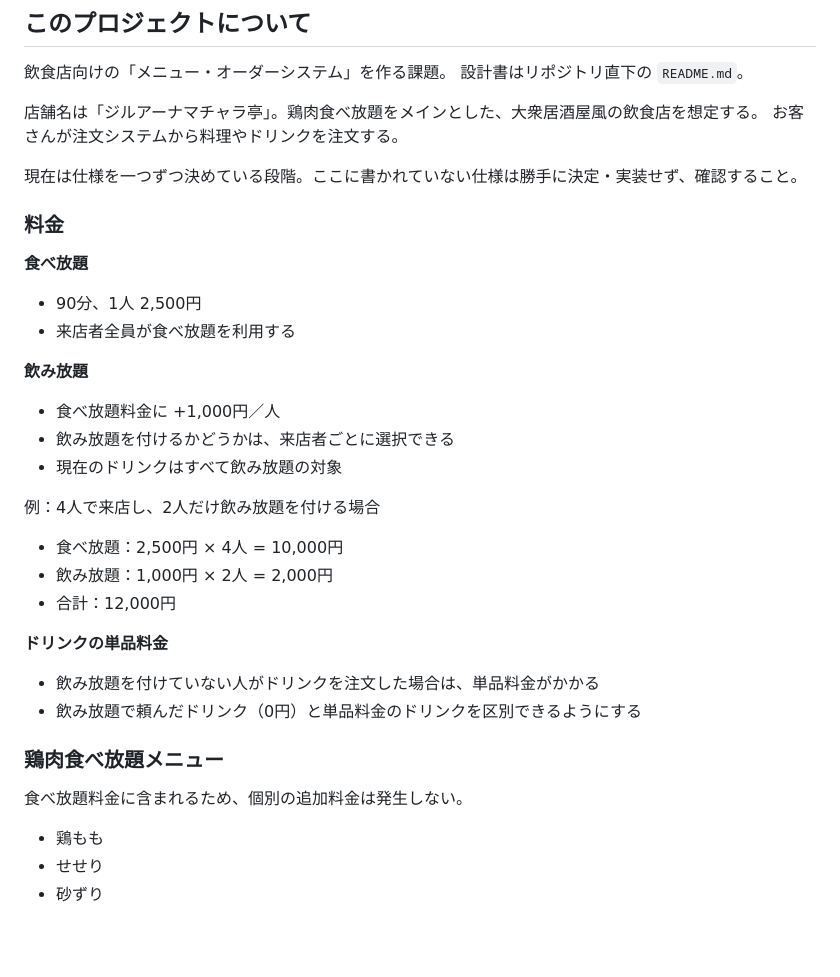
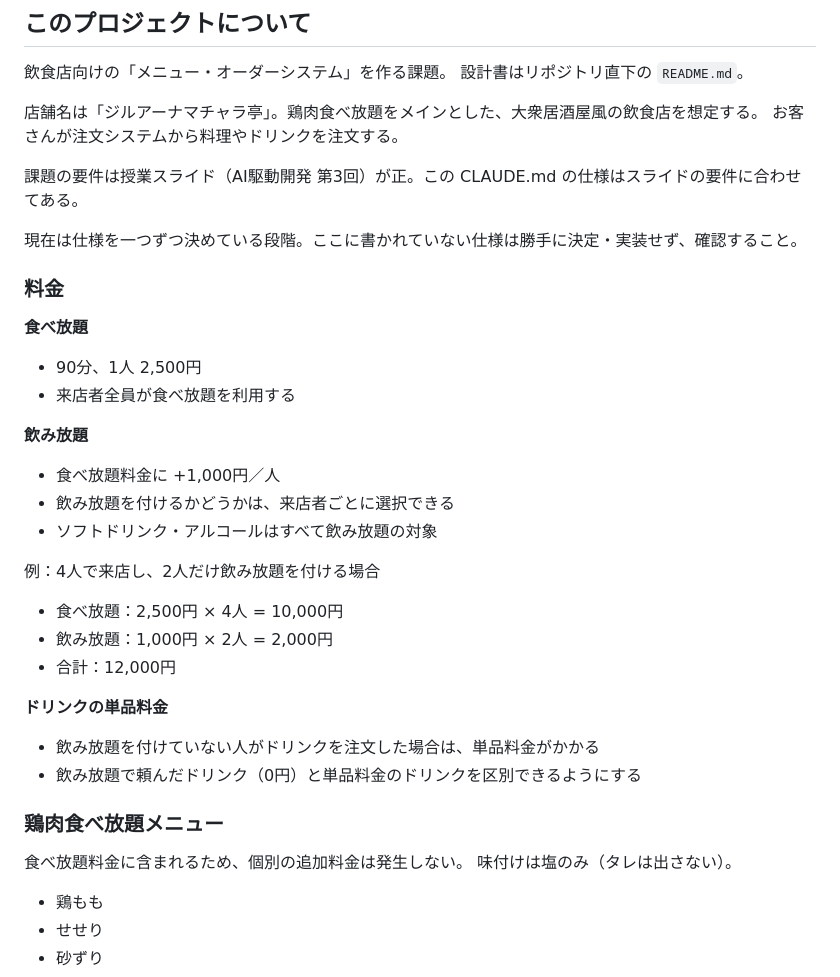
Before and after one commit to kdt26aie40009-max/restaurant-order, a Markdown page: CLAUDE.md, the part around one of its changes. Rendered like a GitHub page; blank space fills up the shorter version.

```diff
--- a/CLAUDE.md
+++ b/CLAUDE.md
@@ -7,6 +7,8 @@
 
 店舗名は「ジルアーナマチャラ亭」。鶏肉食べ放題をメインとした、大衆居酒屋風の飲食店を想定する。
 お客さんが注文システムから料理やドリンクを注文する。
+
+課題の要件は授業スライド（AI駆動開発 第3回）が正。この CLAUDE.md の仕様はスライドの要件に合わせてある。
 
 現在は仕様を一つずつ決めている段階。ここに書かれていない仕様は勝手に決定・実装せず、確認すること。
 
@@ -21,7 +23,7 @@
 
 - 食べ放題料金に +1,000円／人
 - 飲み放題を付けるかどうかは、来店者ごとに選択できる
-- 現在のドリンクはすべて飲み放題の対象
+- ソフトドリンク・アルコールはすべて飲み放題の対象
 
 例：4人で来店し、2人だけ飲み放題を付ける場合
 
@@ -37,6 +39,7 @@
 ### 鶏肉食べ放題メニュー
 
 食べ放題料金に含まれるため、個別の追加料金は発生しない。
+味付けは塩のみ（タレは出さない）。
 
 - 鶏もも
 - せせり
```
Also changed, not shown: other parts of CLAUDE.md (+91 -14 lines).
